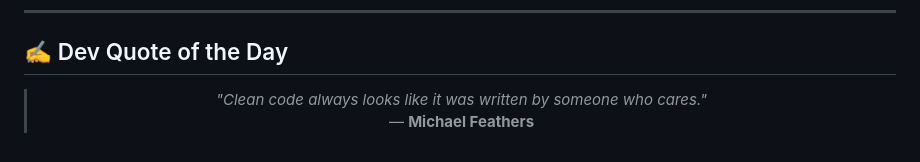
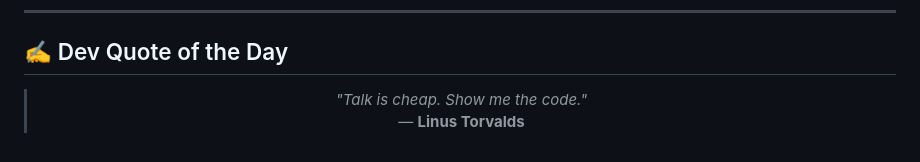
Before and after one commit to AKSHATVERMA628/AKSHATVERMA628, a Markdown page: README.md, the part around the change. GitHub-like rendering.

Commit message:
docs: update daily developer quote

```diff
--- a/README.md
+++ b/README.md
@@ -78,8 +78,8 @@
 <!-- START_QUOTE -->
 <blockquote>
   <p align="center">
-    <i>"Clean code always looks like it was written by someone who cares."</i> <br />
-    &mdash; <b>Michael Feathers</b>
+    <i>"Talk is cheap. Show me the code."</i> <br />
+    &mdash; <b>Linus Torvalds</b>
   </p>
 </blockquote>
 <!-- END_QUOTE -->
```
